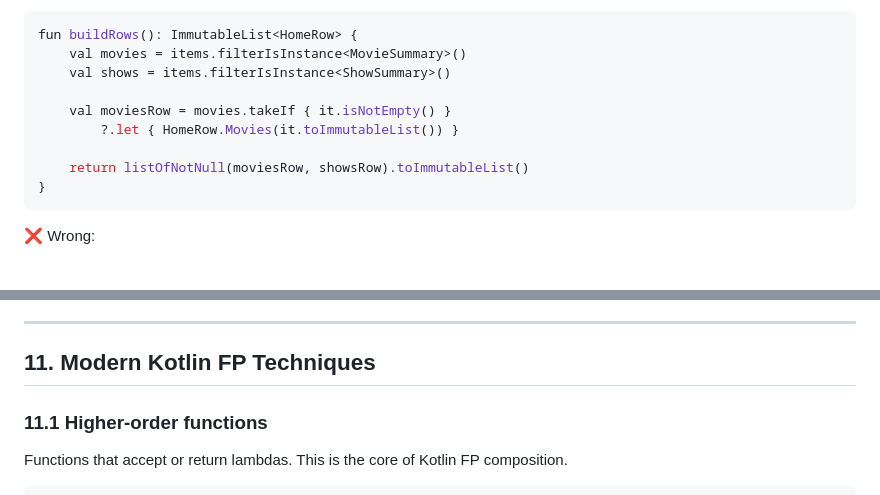
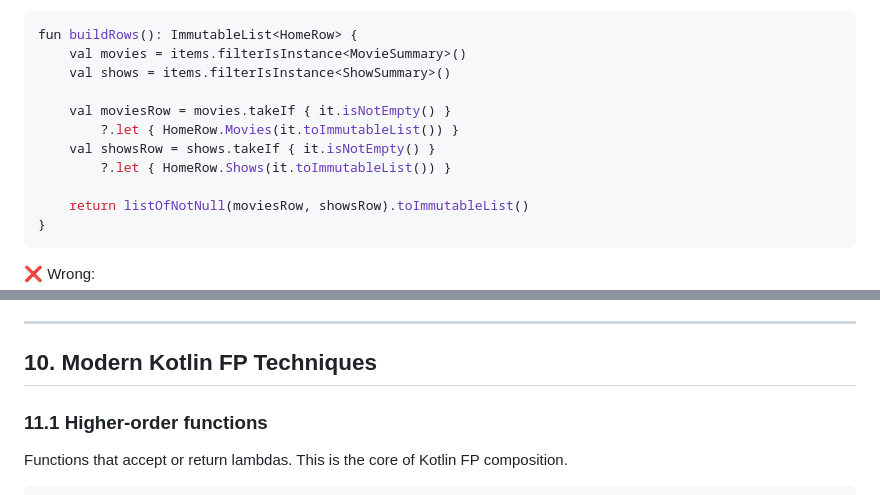
Before and after one commit to knirski/subsloth, a Markdown page: docs/codestyle.md, 2 parts joined by grey strips. GitHub-like rendering; blank space fills up the shorter version.

Commit message:
fix: add missing showsRow to example and fix section numbering

```diff
--- a/docs/codestyle.md
+++ b/docs/codestyle.md
@@ -252,6 +252,8 @@ fun buildRows(): ImmutableList<HomeRow> {
 
     val moviesRow = movies.takeIf { it.isNotEmpty() }
         ?.let { HomeRow.Movies(it.toImmutableList()) }
+    val showsRow = shows.takeIf { it.isNotEmpty() }
+        ?.let { HomeRow.Shows(it.toImmutableList()) }
 
     return listOfNotNull(moviesRow, showsRow).toImmutableList()
 }
@@ -303,7 +305,7 @@ Remove unused declarations promptly. A type that is declared but never reference
 
 ---
 
-## 11. Modern Kotlin FP Techniques
+## 10. Modern Kotlin FP Techniques
 
 ### 11.1 Higher-order functions
 
```
